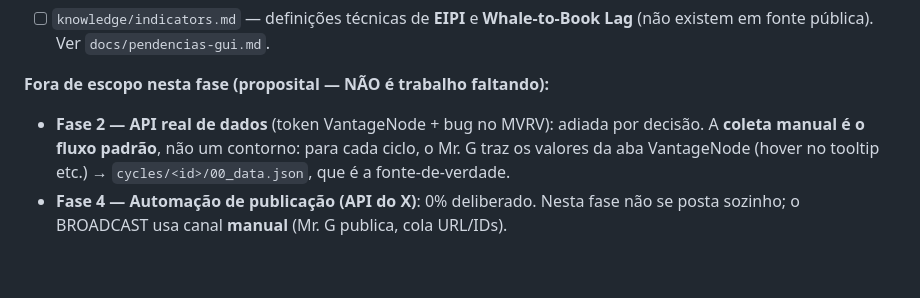
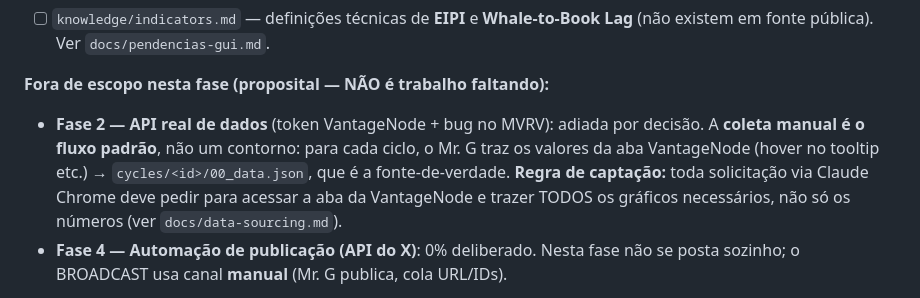
Before and after one commit to telleswemerson2025-collab/Wemerson-Telles, a Markdown page: README.md, the part around the change. Drawn GitHub-style; blank space fills up the shorter version.

```diff
--- a/README.md
+++ b/README.md
@@ -49,7 +49,7 @@ memory/learnings.md    # aprendizado acumulado (incremental, alimentado pelo FEE
 - [ ] `knowledge/indicators.md` — definições técnicas de **EIPI** e **Whale-to-Book Lag** (não existem em fonte pública). Ver `docs/pendencias-gui.md`.
 
 **Fora de escopo nesta fase (proposital — NÃO é trabalho faltando):**
-- **Fase 2 — API real de dados** (token VantageNode + bug no MVRV): adiada por decisão. A **coleta manual é o fluxo padrão**, não um contorno: para cada ciclo, o Mr. G traz os valores da aba VantageNode (hover no tooltip etc.) → `cycles/<id>/00_data.json`, que é a fonte-de-verdade.
+- **Fase 2 — API real de dados** (token VantageNode + bug no MVRV): adiada por decisão. A **coleta manual é o fluxo padrão**, não um contorno: para cada ciclo, o Mr. G traz os valores da aba VantageNode (hover no tooltip etc.) → `cycles/<id>/00_data.json`, que é a fonte-de-verdade. **Regra de captação:** toda solicitação via Claude Chrome deve pedir para acessar a aba da VantageNode e trazer TODOS os gráficos necessários, não só os números (ver `docs/data-sourcing.md`).
 - **Fase 4 — Automação de publicação (API do X)**: 0% deliberado. Nesta fase não se posta sozinho; o BROADCAST usa canal **manual** (Mr. G publica, cola URL/IDs).
 
 **Próximos:** decidir o Gate 2 do ciclo MVRV (Mr. G) → publicar (canal manual) → +48h → FEEDBACK (1ª entrada em `learnings.md`) · testar o caminho de **bloqueio** do GATEKEEPER.
```
Also changed, not shown: docs/data-sourcing.md (added, +35 -0 lines).
